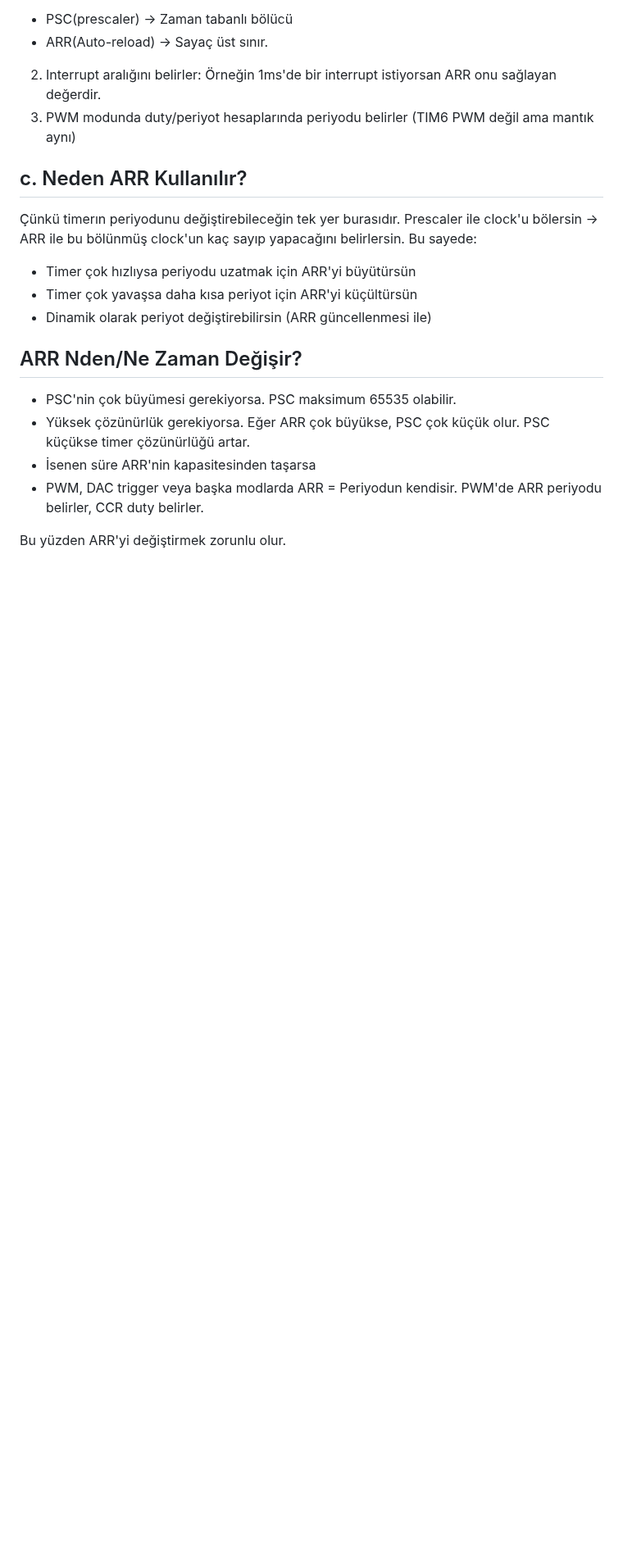
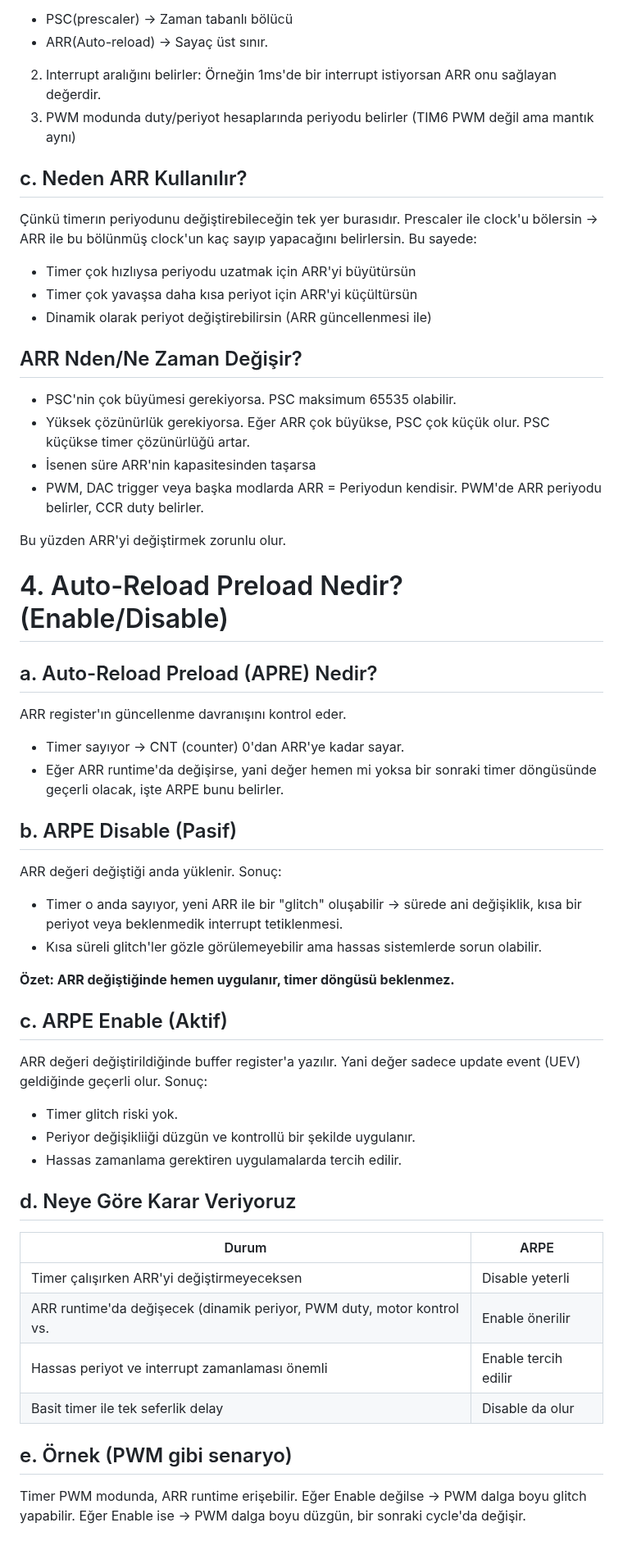
Before and after one commit to sumeyyevarmis/Notlar, a Markdown page: 4_STM32H7_BasicTimer.md, the part around the change. Shown at 82% size. Drawn GitHub-style; blank space fills up the shorter version.

Commit message:
Expand documentation on Auto-Reload Preload (ARPE)
Added explanation of Auto-Reload Preload (ARPE) behavior and its implications for timer operation.

```diff
--- a/4_STM32H7_BasicTimer.md
+++ b/4_STM32H7_BasicTimer.md
@@ -116,3 +116,35 @@ Yani ARR; "Timerın bir döngüsünün kaç sayımda tamamlanacağını belirley
 - PWM, DAC trigger veya başka modlarda ARR = Periyodun kendisir. PWM'de ARR periyodu belirler, CCR duty belirler.
 
 Bu yüzden ARR'yi değiştirmek zorunlu olur.
+
+# 4. Auto-Reload Preload Nedir? (Enable/Disable)
+
+## a. Auto-Reload Preload (APRE) Nedir?
+ARR register'ın güncellenme davranışını kontrol eder.
+- Timer sayıyor -> CNT (counter) 0'dan ARR'ye kadar sayar.
+- Eğer ARR runtime'da değişirse, yani değer hemen mi yoksa bir sonraki timer döngüsünde geçerli olacak, işte ARPE bunu belirler.
+
+## b. ARPE Disable (Pasif)
+ARR değeri değiştiği anda yüklenir. Sonuç:
+- Timer o anda sayıyor, yeni ARR ile bir "glitch" oluşabilir -> sürede ani değişiklik, kısa bir periyot veya beklenmedik interrupt tetiklenmesi.
+- Kısa süreli glitch'ler gözle görülemeyebilir ama hassas sistemlerde sorun olabilir.
+
+**Özet:
+ARR değiştiğinde hemen uygulanır, timer döngüsü beklenmez.**
+
+## c. ARPE Enable (Aktif)
+ARR değeri değiştirildiğinde buffer register'a yazılır. Yani değer sadece update event (UEV) geldiğinde geçerli olur. Sonuç:
+- Timer glitch riski yok.
+- Periyor değişikliiği düzgün ve kontrollü bir şekilde uygulanır.
+- Hassas zamanlama gerektiren uygulamalarda tercih edilir.
+
+## d. Neye Göre Karar Veriyoruz
+|                              Durum                                     |         ARPE         |
+|------------------------------------------------------------------------|----------------------|
+| Timer çalışırken ARR'yi değiştirmeyeceksen                             | Disable yeterli      |
+| ARR runtime'da değişecek (dinamik periyor, PWM duty, motor kontrol vs. | Enable önerilir      |
+| Hassas periyot ve interrupt zamanlaması önemli                         | Enable tercih edilir |
+| Basit timer ile tek seferlik delay                                     | Disable da olur      |
+
+## e. Örnek (PWM gibi senaryo)
+Timer PWM modunda, ARR runtime erişebilir. Eğer Enable değilse -> PWM dalga boyu glitch yapabilir. Eğer Enable ise -> PWM dalga boyu düzgün, bir sonraki cycle'da değişir.
```
